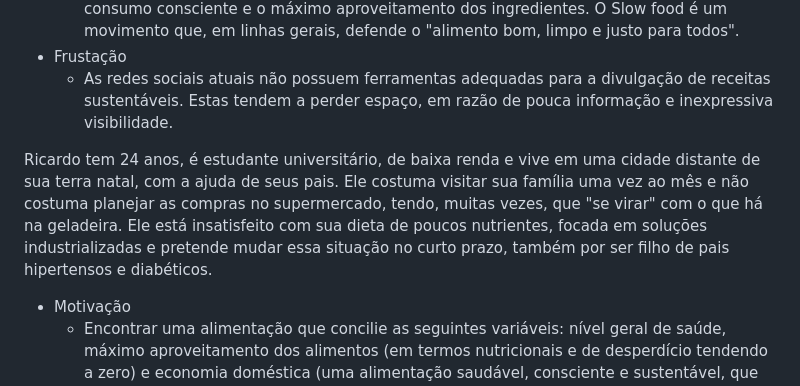
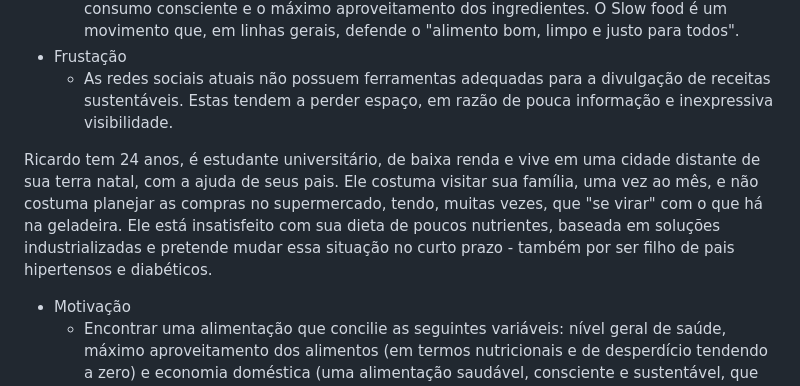
Before and after one commit to ICEI-PUC-Minas-PMV-SI/pmv-si-2023-2-pe1-t1-cozinha-sustentavel-pmv, a Markdown page: docs/especification.md, the part around the change. GitHub-like rendering.

```diff
--- a/docs/especification.md
+++ b/docs/especification.md
@@ -17,7 +17,7 @@ Leonardo é cozinheiro, formado em gastronomia e atua na área há cinco anos. E
   - Frustação
      - As redes sociais atuais não possuem ferramentas adequadas para a divulgação de receitas sustentáveis. Estas tendem a perder espaço, em razão de pouca informação e inexpressiva visibilidade.
 
-Ricardo tem 24 anos, é estudante universitário, de baixa renda e vive em uma cidade distante de sua terra natal, com a ajuda de seus pais. Ele costuma visitar sua família uma vez ao mês e não costuma planejar as compras no supermercado, tendo, muitas vezes, que "se virar" com o que há na geladeira. Ele está insatisfeito com sua dieta de poucos nutrientes, focada em soluções industrializadas e pretende mudar essa situação no curto prazo, também por ser filho de pais hipertensos e diabéticos.
+Ricardo tem 24 anos, é estudante universitário, de baixa renda e vive em uma cidade distante de sua terra natal, com a ajuda de seus pais. Ele costuma visitar sua família, uma vez ao mês, e não costuma planejar as compras no supermercado, tendo, muitas vezes, que "se virar" com o que há na geladeira. Ele está insatisfeito com sua dieta de poucos nutrientes, baseada em soluções industrializadas e pretende mudar essa situação no curto prazo - também por ser filho de pais hipertensos e diabéticos.
   - Motivação
     - Encontrar uma alimentação que concilie as seguintes variáveis: nível geral de saúde, máximo aproveitamento dos alimentos (em termos nutricionais e de desperdício tendendo a zero) e economia doméstica (uma alimentação saudável, consciente e sustentável, que "caiba no seu bolso").
   - Frustação
```
